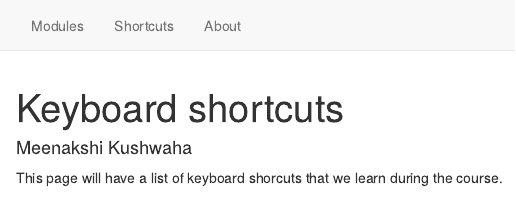
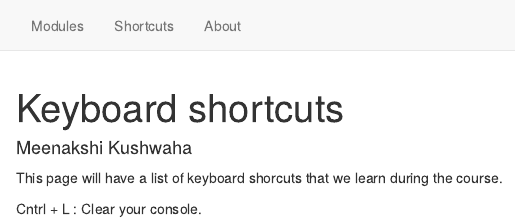
Before and after one commit to adithirgis/CSTEP_R_course, an R Markdown document (shortcuts.Rmd): the page in a window 1100 px wide, from its top. Rendered offline with R 4.5, knitr and Pandoc, with nearby package versions.

Commit message:
update first shortcut

````diff
--- a/shortcuts.Rmd
+++ b/shortcuts.Rmd
@@ -9,3 +9,5 @@ knitr::opts_chunk$set(echo = TRUE)
 ```
 
 This page will have a list of keyboard shorcuts that we learn during the course.
+
+Cntrl + L : Clear your console.
````
